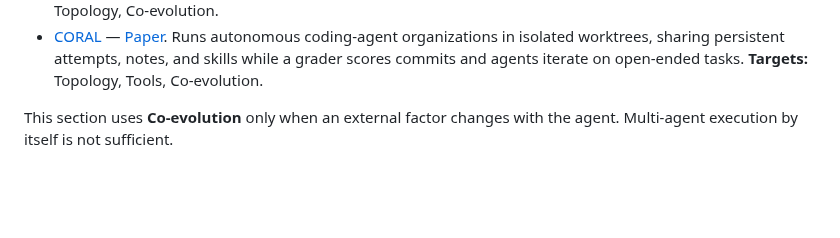
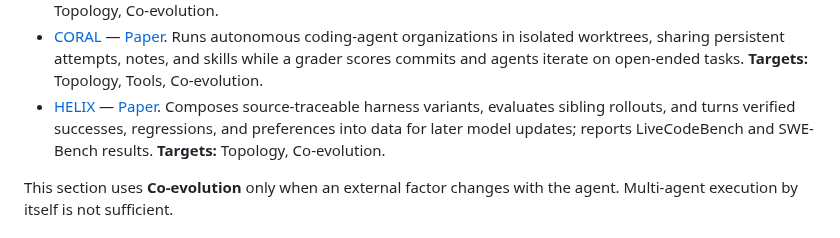
Before and after one commit to YuxingLu613/awesome-agentic-evolution, a Markdown page: README.md, the part around one of its changes. Drawn GitHub-style; blank space fills up the shorter version.

```diff
--- a/README.md
+++ b/README.md
@@ -383,6 +401,11 @@ attached to the same entry instead of being counted again.
   persistent attempts, notes, and skills while a grader scores commits and agents
   iterate on open-ended tasks.
   **Targets:** Topology, Tools, Co-evolution.
+- [HELIX](https://github.com/HKUDS/HELIX) — [Paper](https://arxiv.org/abs/2608.13951).
+  Composes source-traceable harness variants, evaluates sibling rollouts, and
+  turns verified successes, regressions, and preferences into data for later
+  model updates; reports LiveCodeBench and SWE-Bench results.
+  **Targets:** Topology, Co-evolution.
 
 This section uses **Co-evolution** only when an external factor changes with the
 agent. Multi-agent execution by itself is not sufficient.
```
Also changed, not shown: other parts of README.md (+18 -0 lines), CHANGELOG.md (+6 -0 lines).
